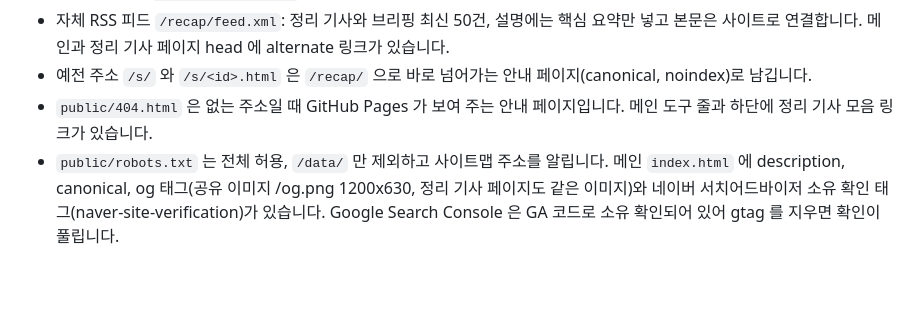
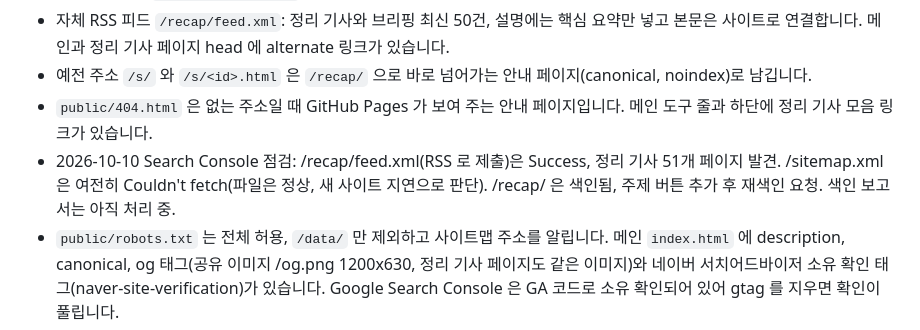
Before and after one commit to earthshin-e/ainewswave, a Markdown page: CLAUDE.md, the part around the change. Rendered like a GitHub page; blank space fills up the shorter version.

Commit message:
Search Console 점검 결과 기록
Co-Authored-By: Claude Opus 5.5 <noreply@anthropic.com>

```diff
--- a/CLAUDE.md
+++ b/CLAUDE.md
@@ -146,6 +146,7 @@
 - 자체 RSS 피드 `/recap/feed.xml`: 정리 기사와 브리핑 최신 50건, 설명에는 핵심 요약만 넣고 본문은 사이트로 연결합니다. 메인과 정리 기사 페이지 head 에 alternate 링크가 있습니다.
 - 예전 주소 `/s/` 와 `/s/<id>.html` 은 `/recap/` 으로 바로 넘어가는 안내 페이지(canonical, noindex)로 남깁니다.
 - `public/404.html` 은 없는 주소일 때 GitHub Pages 가 보여 주는 안내 페이지입니다. 메인 도구 줄과 하단에 정리 기사 모음 링크가 있습니다.
+- 2026-10-10 Search Console 점검: /recap/feed.xml(RSS 로 제출)은 Success, 정리 기사 51개 페이지 발견. /sitemap.xml 은 여전히 Couldn't fetch(파일은 정상, 새 사이트 지연으로 판단). /recap/ 은 색인됨, 주제 버튼 추가 후 재색인 요청. 색인 보고서는 아직 처리 중.
 - `public/robots.txt` 는 전체 허용, `/data/` 만 제외하고 사이트맵 주소를 알립니다. 메인 `index.html` 에 description, canonical, og 태그(공유 이미지 /og.png 1200x630, 정리 기사 페이지도 같은 이미지)와 네이버 서치어드바이저 소유 확인 태그(naver-site-verification)가 있습니다. Google Search Console 은 GA 코드로 소유 확인되어 있어 gtag 를 지우면 확인이 풀립니다.
 
 ## 자료 사진 (Unsplash, Pexels)
```
